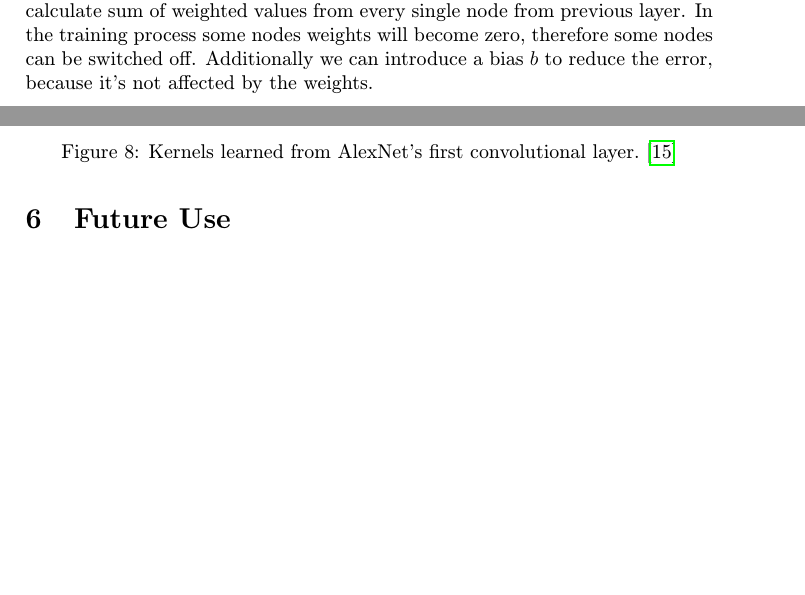
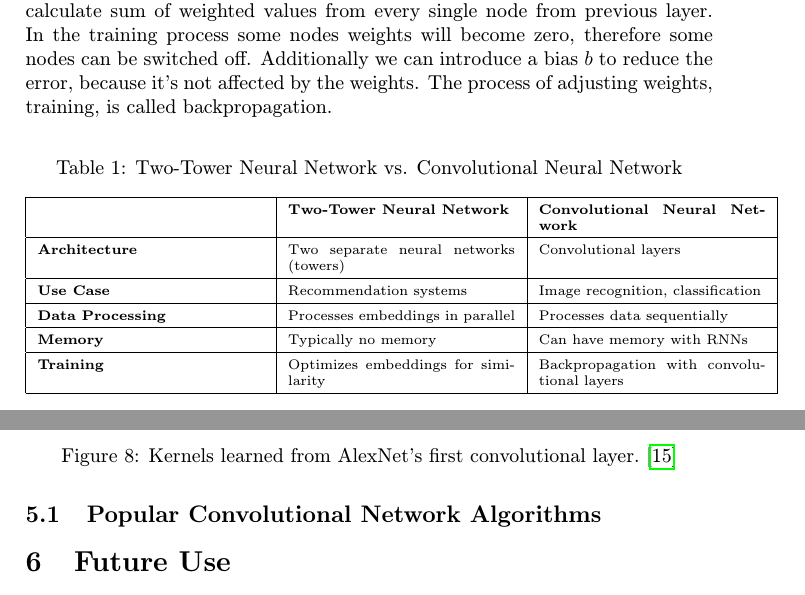
Before and after one commit to tomikjetu/stuba-fiit-clanok-recommendation-systems, a LaTeX paper (main.tex): two parts of pages 4 and 8 of 9, joined at a grey line, cut so that both start at the same text, the shorter picture padded with empty space. Compiled offline with pdfLaTeX.

Commit message:
final refactor before submitting

```diff
--- a/main.tex
+++ b/main.tex
@@ -109,5 +111,32 @@ Between the input and the output of a neural network are layers, each of the lay
 
-Where $x_i$ is a value previous node and $w_i$ weight associated with it. We calculate sum of weighted values from every single node from previous layer. In the training process some nodes weights will become zero, therefore some nodes can be switched off. Additionally we can introduce a bias $b$ to reduce the error, because it's not affected by the weights.
+Where $x_i$ is a value previous node and $w_i$ weight associated with it. We calculate sum of weighted values from every single node from previous layer. In the training process some nodes weights will become zero, therefore some nodes can be switched off. Additionally we can introduce a bias $b$ to reduce the error, because it's not affected by the weights. The process of adjusting weights, training, is called backpropagation.
+
+
+\begin{table}[h!]
+    \centering
+    \caption{Two-Tower Neural Network vs. Convolutional Neural Network}
+    \vspace{1em}
+    \renewcommand{\arraystretch}{1.5} % Adjust the value to increase space
+    \scriptsize % Reduce font size
+    \begin{tabular}{|p{4cm}|p{4cm}|p{4cm}|} % Adjust column widths as needed
+    \hline
+    \textbf{} & \textbf{Two-Tower Neural Network} & \textbf{Convolutional Neural Network} \\
+    \hline
+    \textbf{Architecture} & Two separate neural networks (towers) & Convolutional layers \\
+    \hline
+    \textbf{Use Case} & Recommendation systems & Image recognition, classification \\
+    \hline
+    \textbf{Data Processing} & Processes embeddings in parallel & Processes data sequentially \\
+    \hline
+    \textbf{Memory} & Typically no memory & Can have memory with RNNs \\
+    \hline
+    \textbf{Training} & Optimizes embeddings for similarity & Backpropagation with convolutional layers \\
+    \hline
+    \end{tabular}
+    \label{tab:comparison}
+\end{table}
+
+
 
 
 \section{Two Tower Neural Networks} \label{tnn}
@@ -214,18 +261,7 @@ The difference between one dimensional neural networks and 2D matrix neural netw
     \label{fig:cnn-kernels}
 \end{figure}
 
-
-\begin{comment}
-\input{CNN/alexnet}
-\input{CNN/vggnet}
-\input{CNN/resnet}
-\input{CNN/googlenet}
-\input{CNN/efficientnet}
-\input{CNN/siamesenetwork}
-\input{CNN/xalgorithm}
-RAPID NET
-
-\end{comment}
+\subsection{Popular Convolutional Network Algorithms}
 
 \section{Future Use} \label{future}
 
```
Also changed, not shown: main.tex (28 more changed lines).
